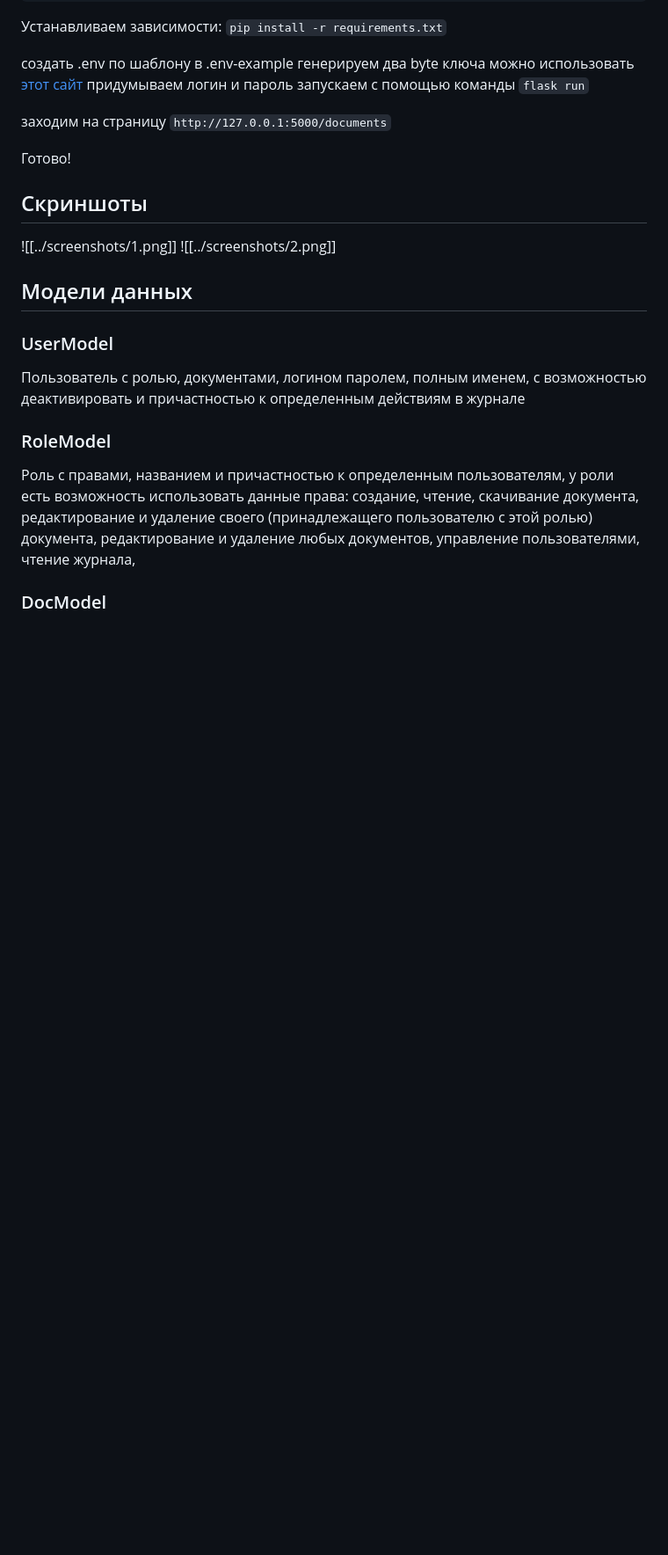
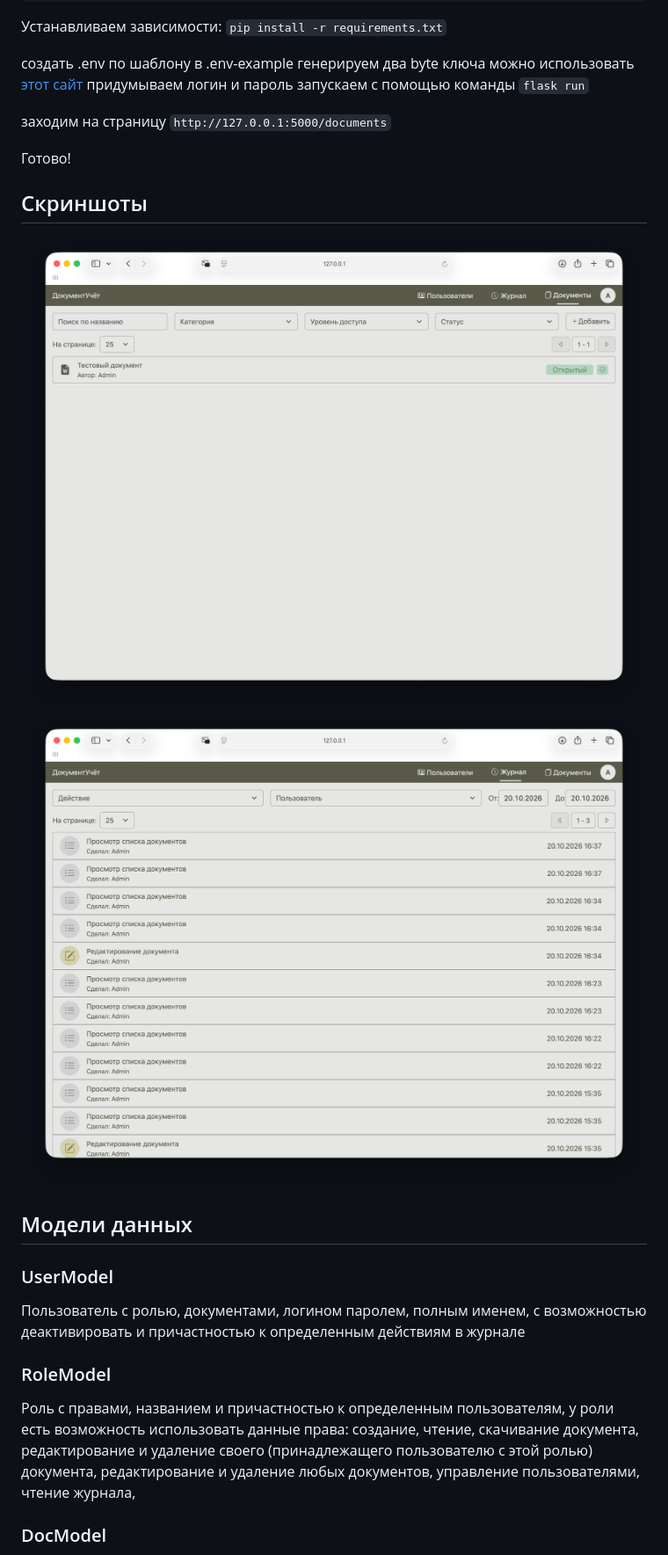
Before and after one commit to nanomolydev/Enterprise-docs-API, a Markdown page: README.md, the part around the change. Shown at 88% size. Drawn GitHub-style; blank space fills up the shorter version.

```diff
--- a/README.md
+++ b/README.md
@@ -50,8 +50,8 @@ python -m venv .venv
 Готово!
 
 ## Скриншоты
-![[../screenshots/1.png]]
-![[../screenshots/2.png]]
+![Страница документов](screenshots/1.png)
+![Журнал действий](screenshots/2.png)
 ## Модели данных
 ### UserModel
 Пользователь с ролью, документами, логином паролем, полным именем, с возможностью деактивировать и причастностью к определенным действиям в журнале
```
